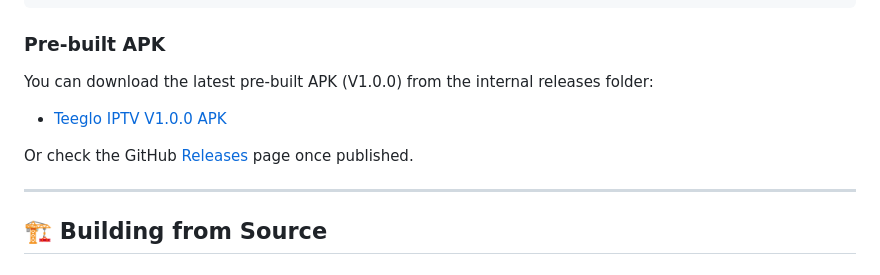
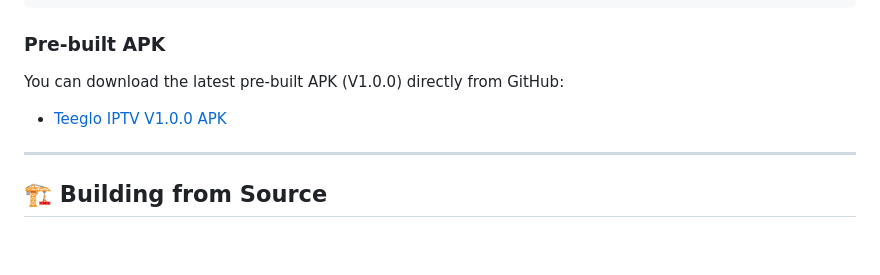
Before and after one commit to juanfdo4/teeglo_iptv_opensource, a Markdown page: README.md, the part around the change. Rendered like a GitHub page; blank space fills up the shorter version.

Commit message:
docs: update README with direct GitHub release link

```diff
--- a/README.md
+++ b/README.md
@@ -89,10 +89,8 @@ flutter run
 
 ### Pre-built APK
 
-You can download the latest pre-built APK (V1.0.0) from the internal releases folder:
-- [Teeglo IPTV V1.0.0 APK](releases/V1.0.0/teeglo_iptv_V1.0.0.apk)
-
-Or check the GitHub [Releases](https://github.com/your-username/teeglo-iptv/releases) page once published.
+You can download the latest pre-built APK (V1.0.0) directly from GitHub:
+- [Teeglo IPTV V1.0.0 APK](https://github.com/juanfdo4/teeglo_iptv_opensource/releases/tag/V1.0.0)
 
 ---
 
```
